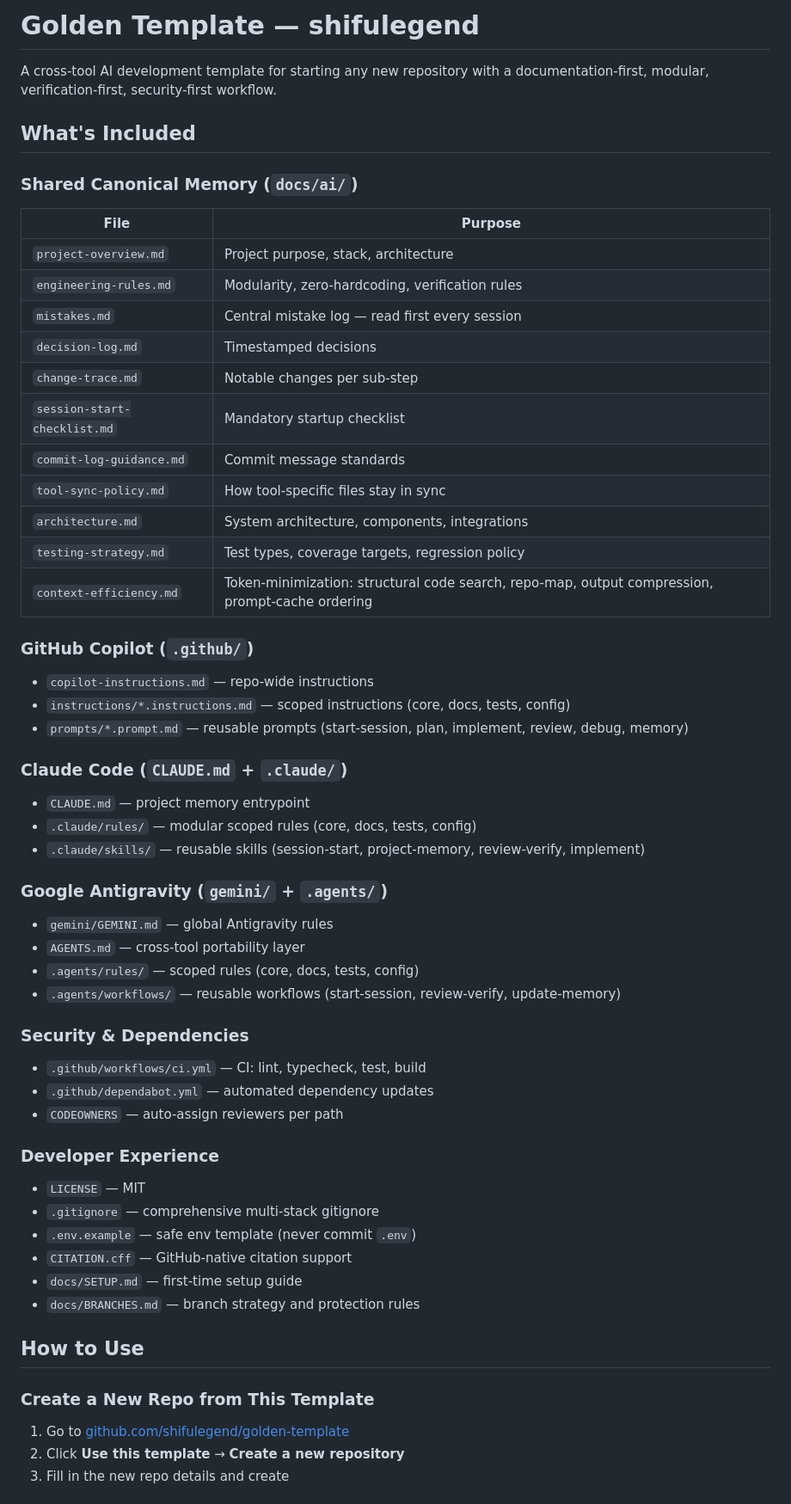
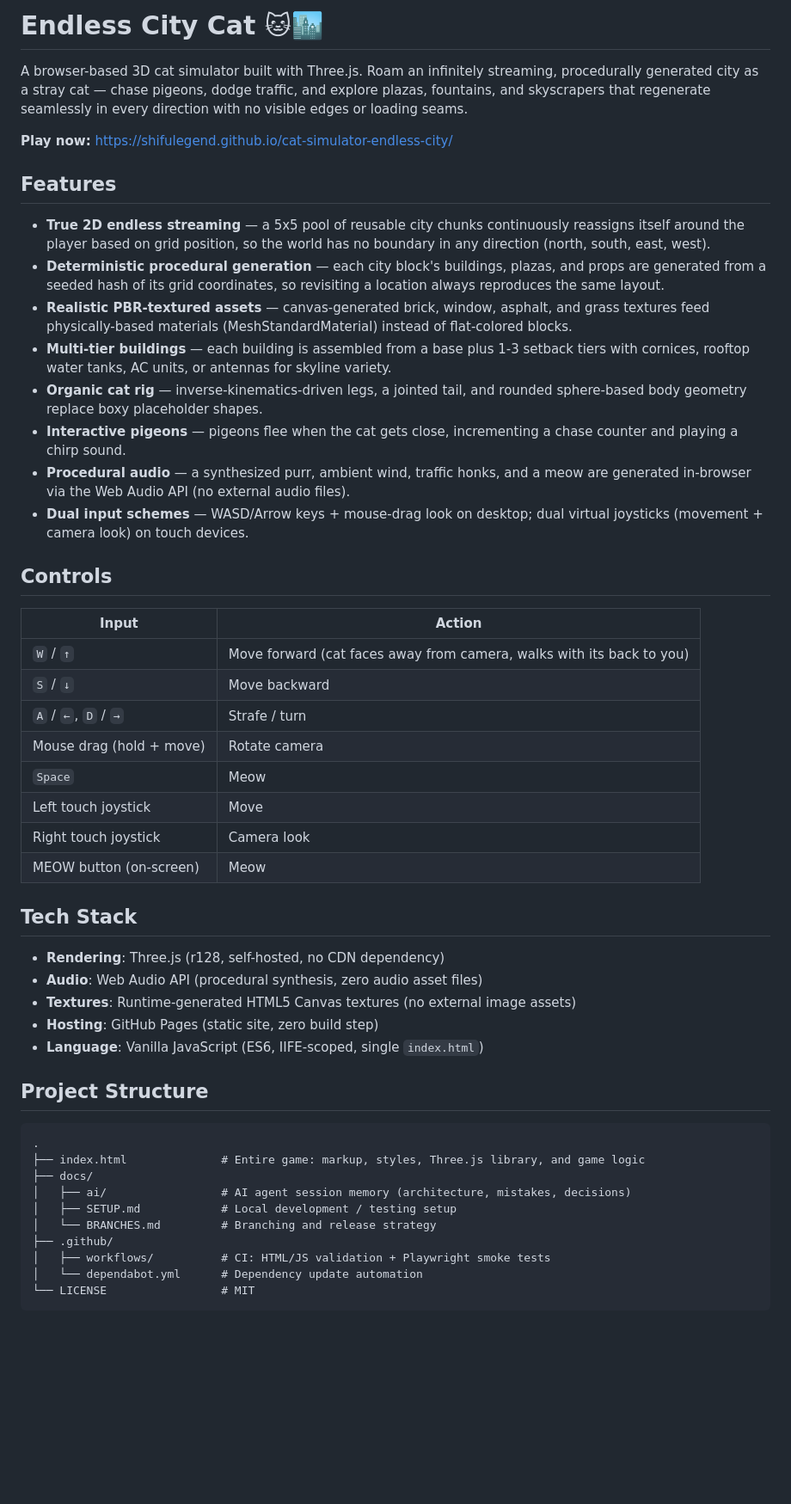
Before and after one commit to shifulegend/cat-simulator-endless-city, a Markdown page: README.md, the part around one of its changes. Shown at 86% size. Rendered like a GitHub page; blank space fills up the shorter version.

Commit message:
Rewrite README to describe the actual cat game (was generic template boilerplate)

````diff
--- a/README.md
+++ b/README.md
@@ -1,57 +1,53 @@
-# Golden Template — shifulegend
+# Endless City Cat 🐱🏙️
 
-A cross-tool AI development template for starting any new repository with a documentation-first, modular, verification-first, security-first workflow.
+A browser-based 3D cat simulator built with Three.js. Roam an infinitely streaming, procedurally generated city as a stray cat — chase pigeons, dodge traffic, and explore plazas, fountains, and skyscrapers that regenerate seamlessly in every direction with no visible edges or loading seams.
 
-## What's Included
+**Play now:** https://shifulegend.github.io/cat-simulator-endless-city/
 
-### Shared Canonical Memory (`docs/ai/`)
-| File | Purpose |
-|------|---------|
-| `project-overview.md` | Project purpose, stack, architecture |
-| `engineering-rules.md` | Modularity, zero-hardcoding, verification rules |
-| `mistakes.md` | Central mistake log — read first every session |
-| `decision-log.md` | Timestamped decisions |
-| `change-trace.md` | Notable changes per sub-step |
-| `session-start-checklist.md` | Mandatory startup checklist |
-| `commit-log-guidance.md` | Commit message standards |
-| `tool-sync-policy.md` | How tool-specific files stay in sync |
-| `architecture.md` | System architecture, components, integrations |
-| `testing-strategy.md` | Test types, coverage targets, regression policy |
-| `context-efficiency.md` | Token-minimization: structural code search, repo-map, output compression, prompt-cache ordering |
+## Features
 
-### GitHub Copilot (`.github/`)
-- `copilot-instructions.md` — repo-wide instructions
-- `instructions/*.instructions.md` — scoped instructions (core, docs, tests, config)
-- `prompts/*.prompt.md` — reusable prompts (start-session, plan, implement, review, debug, memory)
+- **True 2D endless streaming** — a 5x5 pool of reusable city chunks continuously reassigns itself around the player based on grid position, so the world has no boundary in any direction (north, south, east, west).
+- **Deterministic procedural generation** — each city block's buildings, plazas, and props are generated from a seeded hash of its grid coordinates, so revisiting a location always reproduces the same layout.
+- **Realistic PBR-textured assets** — canvas-generated brick, window, asphalt, and grass textures feed physically-based materials (MeshStandardMaterial) instead of flat-colored blocks.
+- **Multi-tier buildings** — each building is assembled from a base plus 1-3 setback tiers with cornices, rooftop water tanks, AC units, or antennas for skyline variety.
+- **Organic cat rig** — inverse-kinematics-driven legs, a jointed tail, and rounded sphere-based body geometry replace boxy placeholder shapes.
+- **Interactive pigeons** — pigeons flee when the cat gets close, incrementing a chase counter and playing a chirp sound.
+- **Procedural audio** — a synthesized purr, ambient wind, traffic honks, and a meow are generated in-browser via the Web Audio API (no external audio files).
+- **Dual input schemes** — WASD/Arrow keys + mouse-drag look on desktop; dual virtual joysticks (movement + camera look) on touch devices.
 
-### Claude Code (`CLAUDE.md` + `.claude/`)
-- `CLAUDE.md` — project memory entrypoint
-- `.claude/rules/` — modular scoped rules (core, docs, tests, config)
-- `.claude/skills/` — reusable skills (session-start, project-memory, review-verify, implement)
+## Controls
 
-### Google Antigravity (`gemini/` + `.agents/`)
-- `gemini/GEMINI.md` — global Antigravity rules
-- `AGENTS.md` — cross-tool portability layer
-- `.agents/rules/` — scoped rules (core, docs, tests, config)
-- `.agents/workflows/` — reusable workflows (start-session, review-verify, update-memory)
+| Input | Action |
+|---|---|
+| `W` / `↑` | Move forward (cat faces away from camera, walks with its back to you) |
+| `S` / `↓` | Move backward |
+| `A` / `←`, `D` / `→` | Strafe / turn |
+| Mouse drag (hold + move) | Rotate camera |
+| `Space` | Meow |
+| Left touch joystick | Move |
+| Right touch joystick | Camera look |
+| MEOW button (on-screen) | Meow |
 
-### Security & Dependencies
-- `.github/workflows/ci.yml` — CI: lint, typecheck, test, build
-- `.github/dependabot.yml` — automated dependency updates
-- `CODEOWNERS` — auto-assign reviewers per path
+## Tech Stack
 
-### Developer Experience
-- `LICENSE` — MIT
-- `.gitignore` — comprehensive multi-stack gitignore
-- `.env.example` — safe env template (never commit `.env`)
-- `CITATION.cff` — GitHub-native citation support
-- `docs/SETUP.md` — first-time setup guide
-- `docs/BRANCHES.md` — branch strategy and protection rules
+- **Rendering**: Three.js (r128, self-hosted, no CDN dependency)
+- **Audio**: Web Audio API (procedural synthesis, zero audio asset files)
+- **Textures**: Runtime-generated HTML5 Canvas textures (no external image assets)
+- **Hosting**: GitHub Pages (static site, zero build step)
+- **Language**: Vanilla JavaScript (ES6, IIFE-scoped, single `index.html`)
 
-## How to Use
+## Project Structure
 
-### Create a New Repo from This Template
-1. Go to [github.com/shifulegend/golden-template](https://github.com/shifulegend/golden-template)
-2. Click **Use this template** → **Create a new repository**
-3. Fill in the new repo details and create
+```
+.
+├── index.html              # Entire game: markup, styles, Three.js library, and game logic
+├── docs/
+│   ├── ai/                 # AI agent session memory (architecture, mistakes, decisions)
+│   ├── SETUP.md            # Local development / testing setup
+│   └── BRANCHES.md         # Branching and release strategy
+├── .github/
+│   ├── workflows/          # CI: HTML/JS validation + Playwright smoke tests
+│   └── dependabot.yml      # Dependency update automation
+└── LICENSE                 # MIT
+```
 
````
Also changed, not shown: other parts of README.md (+35 -19 lines).
